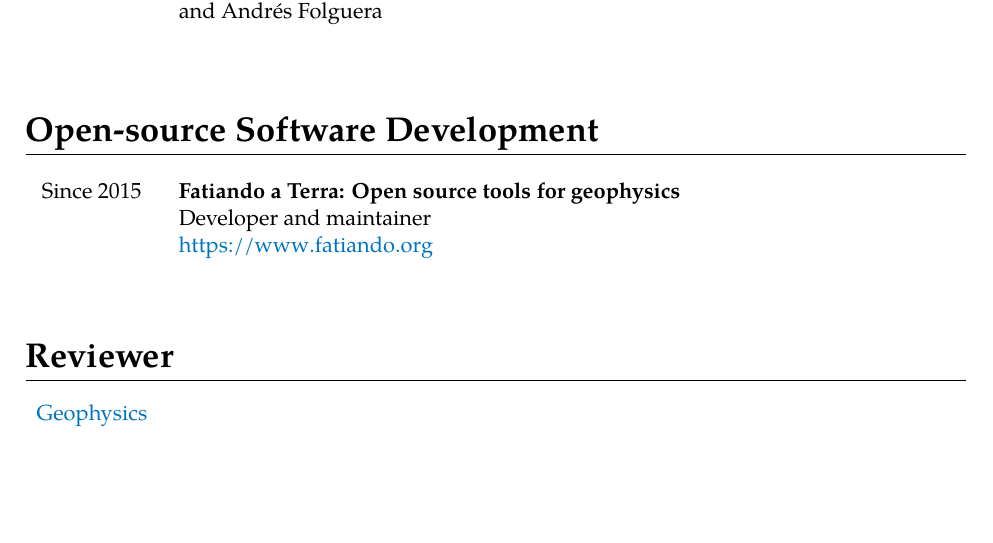
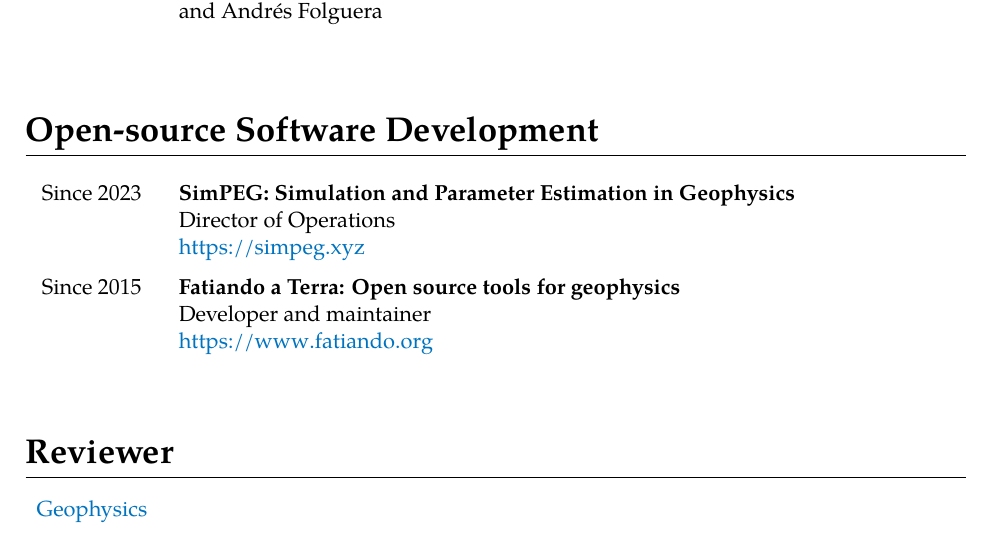
Before and after one commit to santisoler/cv, a LaTeX CV (cv.tex): part of page 6 of 7, cut so that both start at the same text, the shorter picture padded with empty space. Compiled offline with XeLaTeX.

Commit message:
Add DoO for SimPEG

```diff
--- a/cv.tex
+++ b/cv.tex
@@ -557,6 +557,9 @@
 \section{Open-source Software Development}
 
 \begin{cventries}
+    \multiline{Since 2023}
+        {SimPEG: Simulation and Parameter Estimation in Geophysics}
+        {Director of Operations \newline \url{https://simpeg.xyz}}
     \multiline{Since 2015}
         {Fatiando a Terra: Open source tools for geophysics}
         {Developer and maintainer \newline \url{https://www.fatiando.org}}
```
